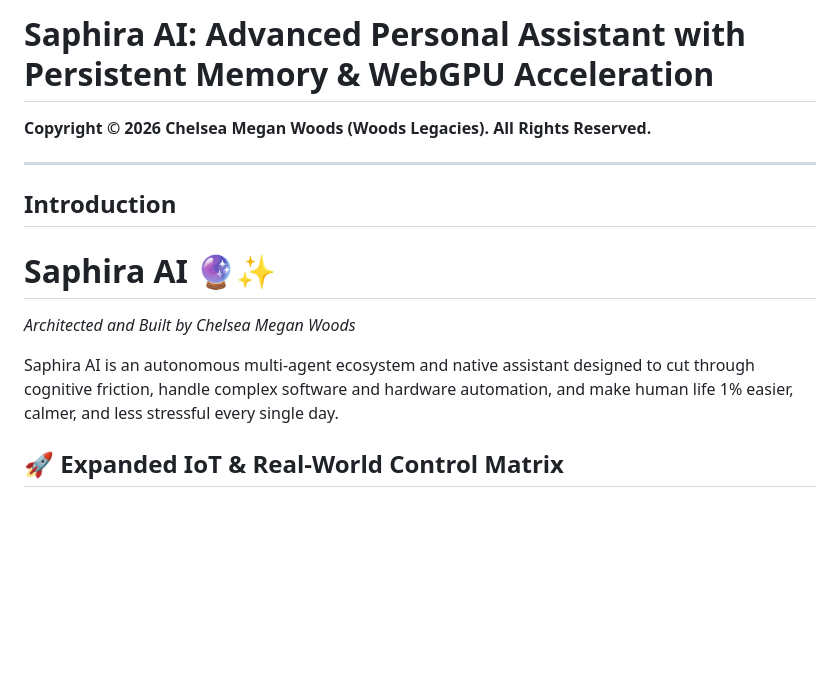
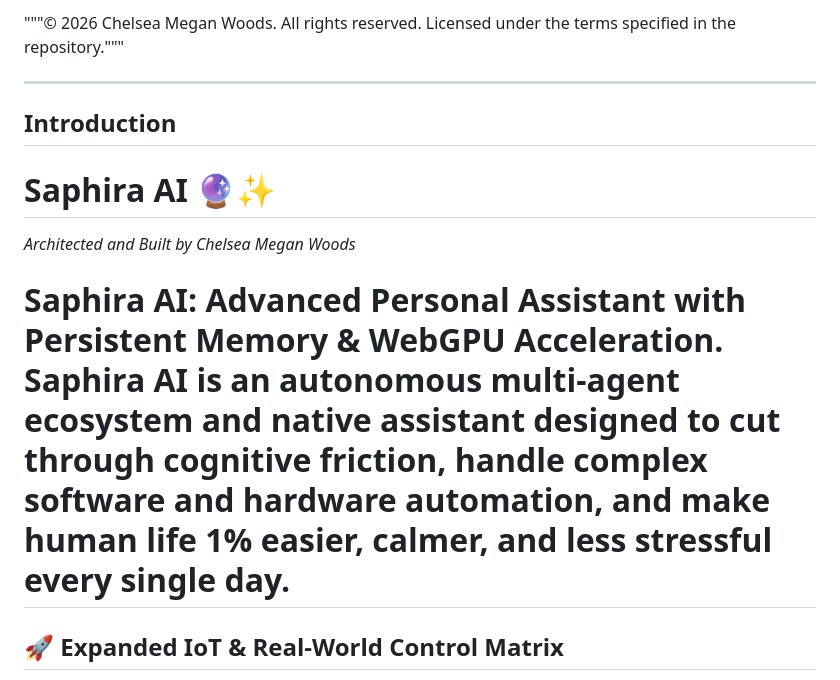
Before and after one commit to chichi-lyman/saphira-ai, a Markdown page: README.md, the part around the change. Rendered like a GitHub page; blank space fills up the shorter version.

```diff
--- a/README.md
+++ b/README.md
@@ -1,6 +1,6 @@
-# Saphira AI: Advanced Personal Assistant with Persistent Memory & WebGPU Acceleration
+"""© 2026 Chelsea Megan Woods. All rights reserved.
+Licensed under the terms specified in the repository."""
 
-**Copyright © 2026 Chelsea Megan Woods (Woods Legacies). All Rights Reserved.**
 
 ---
 
@@ -9,7 +9,7 @@
 # Saphira AI 🔮✨
 *Architected and Built by Chelsea Megan Woods*
 
-Saphira AI is an autonomous multi-agent ecosystem and native assistant designed to cut through cognitive friction, handle complex software and hardware automation, and make human life 1% easier, calmer, and less stressful every single day.
+ # Saphira AI: Advanced Personal Assistant with Persistent Memory & WebGPU Acceleration. Saphira AI is an autonomous multi-agent ecosystem and native assistant designed to cut through cognitive friction, handle complex software and hardware automation, and make human life 1% easier, calmer, and less stressful every single day.
 
 ## 🚀 Expanded IoT & Real-World Control Matrix
 - **Home & Media:** Control TVs, change channels, check what's playing, and command streaming media.
```
